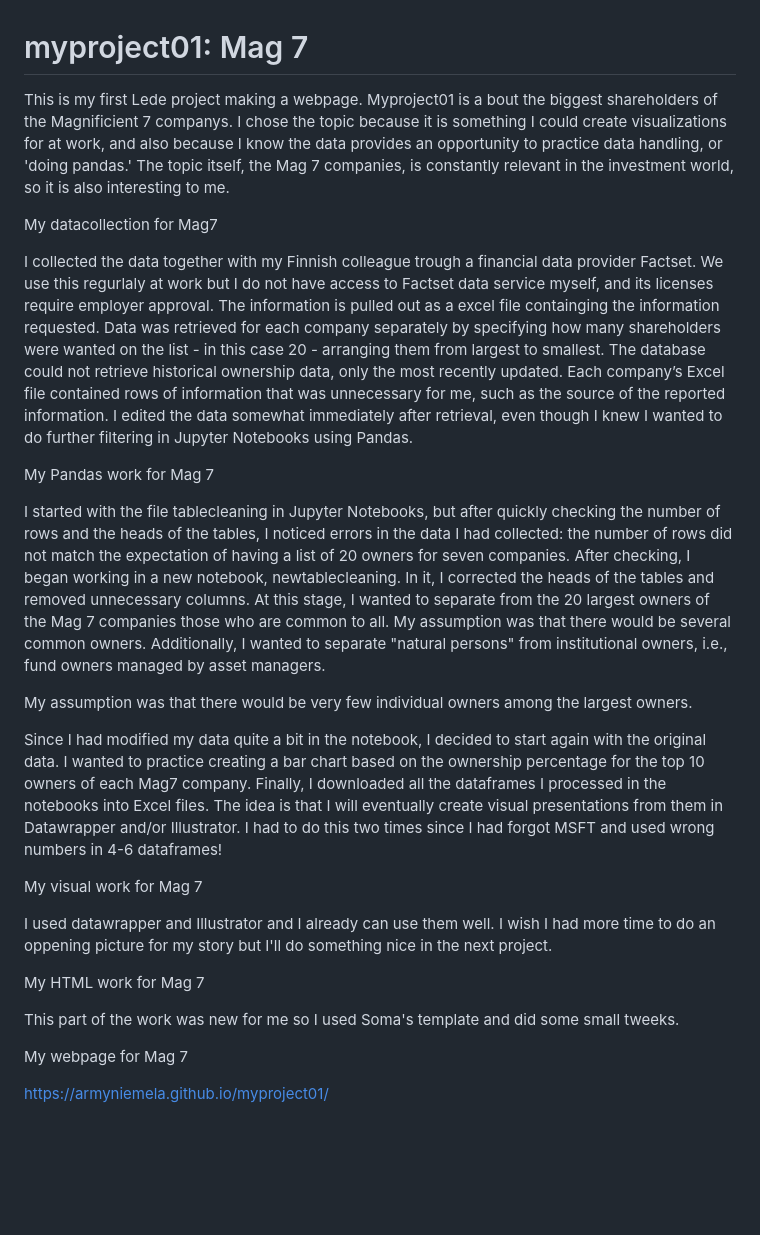
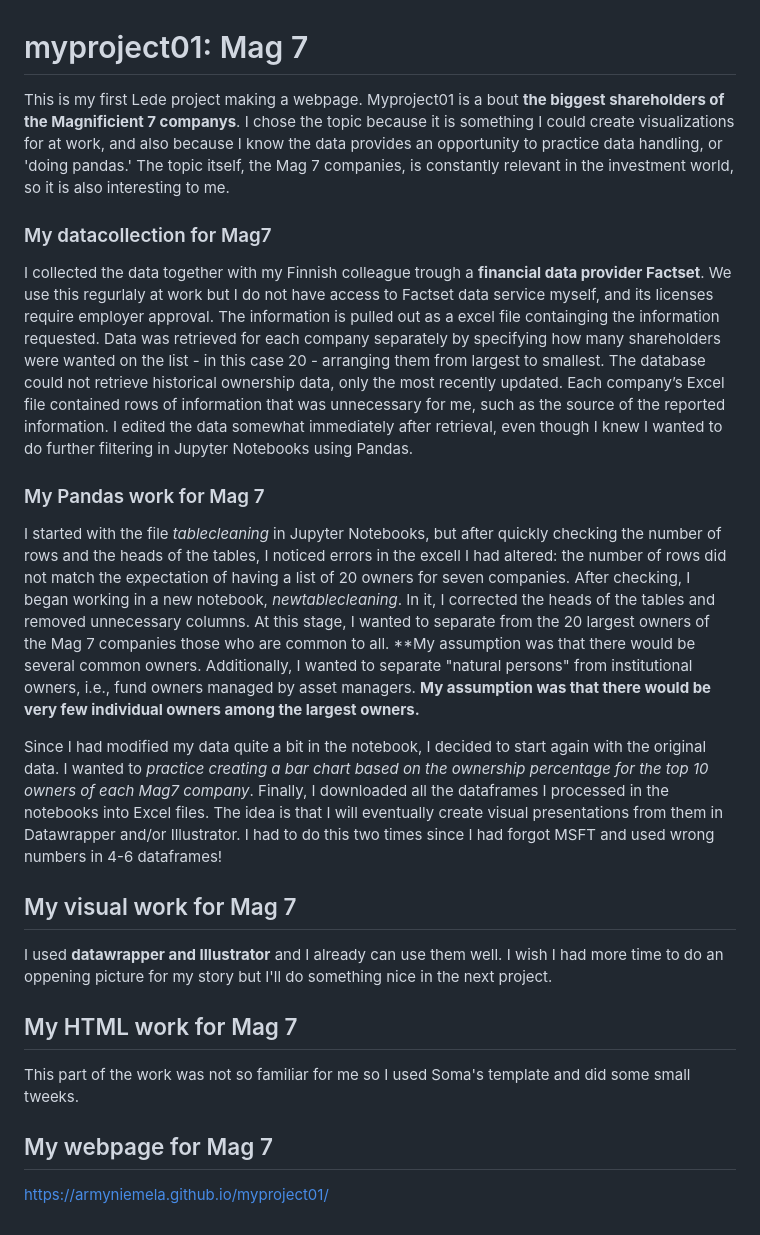
Before and after one commit to armyniemela/MAG7, a Markdown page: README.md, the part around the change. Rendered like a GitHub page; blank space fills up the shorter version.

```diff
--- a/README.md
+++ b/README.md
@@ -1,27 +1,25 @@
 # myproject01: Mag 7
 
-This is my first Lede project making a webpage. Myproject01 is a bout the biggest shareholders of the Magnificient 7 companys. I chose the topic because it is something I could create visualizations for at work, and also because I know the data provides an opportunity to practice data handling, or 'doing pandas.' The topic itself, the Mag 7 companies, is constantly relevant in the investment world, so it is also interesting to me.
+This is my first Lede project making a webpage. Myproject01 is a bout **the biggest shareholders of the Magnificient 7 companys**. I chose the topic because it is something I could create visualizations for at work, and also because I know the data provides an opportunity to practice data handling, or 'doing pandas.' The topic itself, the Mag 7 companies, is constantly relevant in the investment world, so it is also interesting to me.
 
-My datacollection for Mag7
+### My datacollection for Mag7
 
-I collected the data together with my Finnish colleague trough a financial data provider Factset. We use this regurlaly at work but I do not have access to Factset data service myself, and its licenses require employer approval. The information is pulled out as a excel file containging the information requested. Data was retrieved for each company separately by specifying how many shareholders were wanted on the list - in this case 20 - arranging them from largest to smallest. The database could not retrieve historical ownership data, only the most recently updated. Each company’s Excel file contained rows of information that was unnecessary for me, such as the source of the reported information. I edited the data somewhat immediately after retrieval, even though I knew I wanted to do further filtering in Jupyter Notebooks using Pandas.
+I collected the data together with my Finnish colleague trough a **financial data provider Factset**. We use this regurlaly at work but I do not have access to Factset data service myself, and its licenses require employer approval. The information is pulled out as a excel file containging the information requested. Data was retrieved for each company separately by specifying how many shareholders were wanted on the list - in this case 20 - arranging them from largest to smallest. The database could not retrieve historical ownership data, only the most recently updated. Each company’s Excel file contained rows of information that was unnecessary for me, such as the source of the reported information. I edited the data somewhat immediately after retrieval, even though I knew I wanted to do further filtering in Jupyter Notebooks using Pandas.
 
-My Pandas work for Mag 7
+### My Pandas work for Mag 7
 
-I started with the file tablecleaning in Jupyter Notebooks, but after quickly checking the number of rows and the heads of the tables, I noticed errors in the data I had collected: the number of rows did not match the expectation of having a list of 20 owners for seven companies. After checking, I began working in a new notebook, newtablecleaning. In it, I corrected the heads of the tables and removed unnecessary columns. At this stage, I wanted to separate from the 20 largest owners of the Mag 7 companies those who are common to all. My assumption was that there would be several common owners. Additionally, I wanted to separate "natural persons" from institutional owners, i.e., fund owners managed by asset managers.
+I started with the file *tablecleaning* in Jupyter Notebooks, but after quickly checking the number of rows and the heads of the tables, I noticed errors in the excell I had altered: the number of rows did not match the expectation of having a list of 20 owners for seven companies. After checking, I began working in a new notebook, *newtablecleaning*. In it, I corrected the heads of the tables and removed unnecessary columns. At this stage, I wanted to separate from the 20 largest owners of the Mag 7 companies those who are common to all. **My assumption was that there would be several common owners. Additionally, I wanted to separate "natural persons" from institutional owners, i.e., fund owners managed by asset managers. **My assumption was that there would be very few individual owners among the largest owners.**
 
-My assumption was that there would be very few individual owners among the largest owners.
+Since I had modified my data quite a bit in the notebook, I decided to start again with the original data. I wanted to *practice creating a bar chart based on the ownership percentage for the top 10 owners of each Mag7 company*. Finally, I downloaded all the dataframes I processed in the notebooks into Excel files. The idea is that I will eventually create visual presentations from them in Datawrapper and/or Illustrator. I had to do this two times since I had forgot MSFT and used wrong numbers in 4-6 dataframes!
 
-Since I had modified my data quite a bit in the notebook, I decided to start again with the original data. I wanted to practice creating a bar chart based on the ownership percentage for the top 10 owners of each Mag7 company. Finally, I downloaded all the dataframes I processed in the notebooks into Excel files. The idea is that I will eventually create visual presentations from them in Datawrapper and/or Illustrator. I had to do this two times since I had forgot MSFT and used wrong numbers in 4-6 dataframes!
+## My visual work for Mag 7
 
-My visual work for Mag 7
+I used **datawrapper and Illustrator** and I already can use them well. I wish I had more time to do an oppening picture for my story but I'll do something nice in the next project.
 
-I used datawrapper and Illustrator and I already can use them well. I wish I had more time to do an oppening picture for my story but I'll do something nice in the next project.
+## My HTML work for Mag 7
 
-My HTML work for Mag 7
+This part of the work was not so familiar for me so I used Soma's template and did some small tweeks.
 
-This part of the work was new for me so I used Soma's template and did some small tweeks.
-
-My webpage for Mag 7
+## My webpage for Mag 7
 
 https://armyniemela.github.io/myproject01/
```
